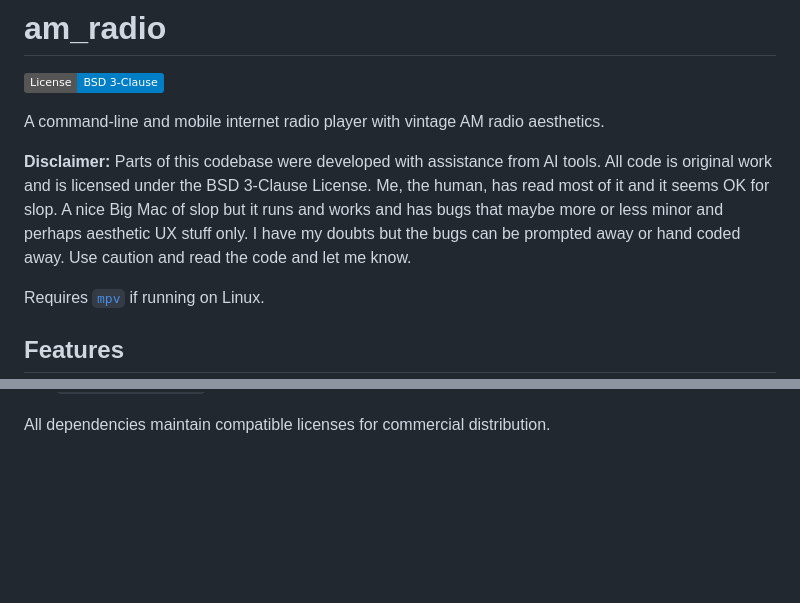
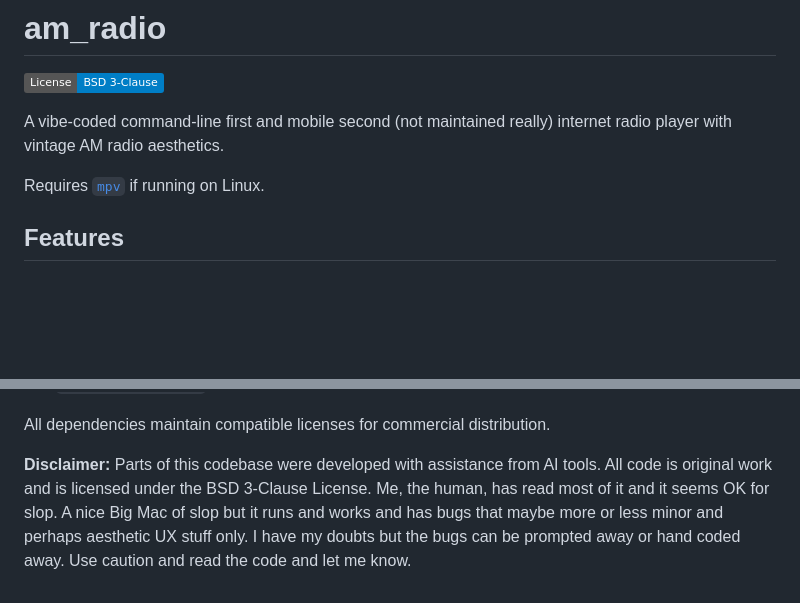
Before and after one commit to rjpcasalino/am_radio, a Markdown page: README.md, 2 parts joined by grey strips. GitHub-like rendering; badges without logos; blank space fills up the shorter version.

```diff
--- a/README.md
+++ b/README.md
@@ -2,9 +2,7 @@
 
 [![License](https://img.shields.io/badge/License-BSD_3--Clause-blue.svg)](https://opensource.org/licenses/BSD-3-Clause)
 
-A command-line and mobile internet radio player with vintage AM radio aesthetics.
-
-**Disclaimer:** Parts of this codebase were developed with assistance from AI tools. All code is original work and is licensed under the BSD 3-Clause License. Me, the human, has read most of it and it seems OK for slop. A nice Big Mac of slop but it runs and works and has bugs that maybe more or less minor and perhaps aesthetic UX stuff only. I have my doubts but the bugs can be prompted away or hand coded away. Use caution and read the code and let me know.
+A vibe-coded command-line first and mobile second (not maintained really) internet radio player with vintage AM radio aesthetics.
 
 Requires [`mpv`](https://mpv.io/) if running on Linux.
 
@@ -138,3 +136,5 @@ This project is licensed under the BSD 3-Clause License - see the [LICENSE](LICE
 - `shared_preferences` package (BSD-3-Clause)
 
 All dependencies maintain compatible licenses for commercial distribution.
+
+**Disclaimer:** Parts of this codebase were developed with assistance from AI tools. All code is original work and is licensed under the BSD 3-Clause License. Me, the human, has read most of it and it seems OK for slop. A nice Big Mac of slop but it runs and works and has bugs that maybe more or less minor and perhaps aesthetic UX stuff only. I have my doubts but the bugs can be prompted away or hand coded away. Use caution and read the code and let me know.
```
